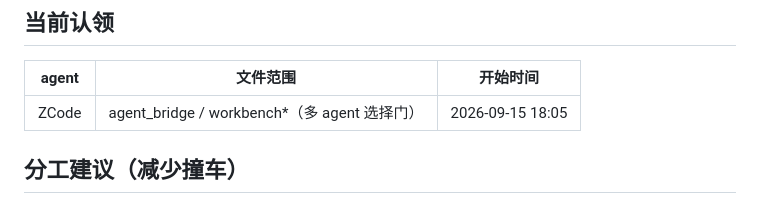
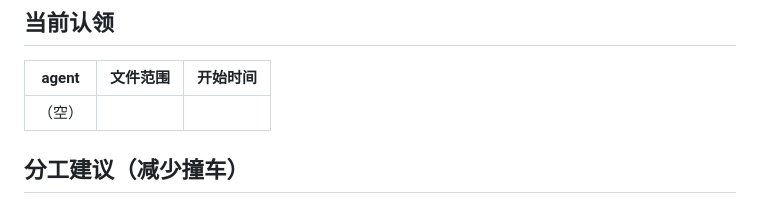
Before and after one commit to heronbo111/HeronBo-AIGC-Prompt, a Markdown page: AGENTS.md, the part around the change. Rendered like a GitHub page.

Commit message:
docs(协作): 清掉「当前认领」登记行

```diff
--- a/AGENTS.md
+++ b/AGENTS.md
@@ -25,7 +25,7 @@
 
 | agent | 文件范围 | 开始时间 |
 |---|---|---|
-| ZCode | agent_bridge / workbench*（多 agent 选择门） | 2026-09-15 18:05 |
+| （空） | | |
 
 ## 分工建议（减少撞车）
 
```
